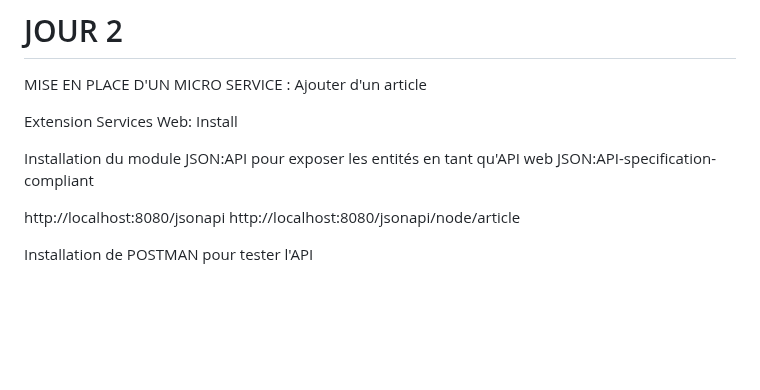
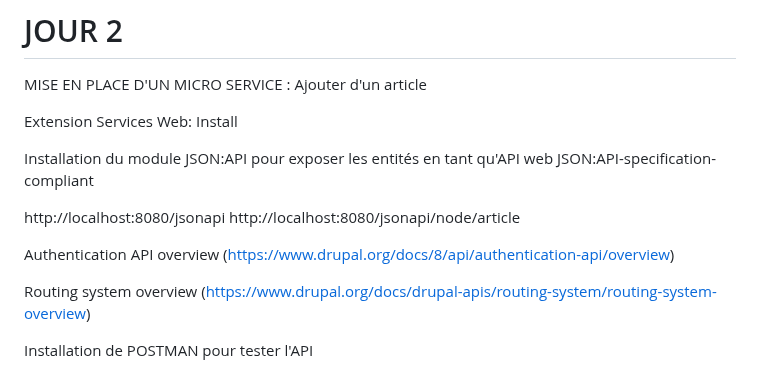
Before and after one commit to pittour/ProjectBGroup2, a Markdown page: README.md, the part around the change. Rendered like a GitHub page; blank space fills up the shorter version.

```diff
--- a/README.md
+++ b/README.md
@@ -224,4 +224,8 @@ Installation du module JSON:API pour exposer les entités en tant qu'API web JSO
 http://localhost:8080/jsonapi
 http://localhost:8080/jsonapi/node/article
 
+Authentication API overview (https://www.drupal.org/docs/8/api/authentication-api/overview)
+
+Routing system overview (https://www.drupal.org/docs/drupal-apis/routing-system/routing-system-overview)
+
 Installation de POSTMAN pour tester l'API
```
